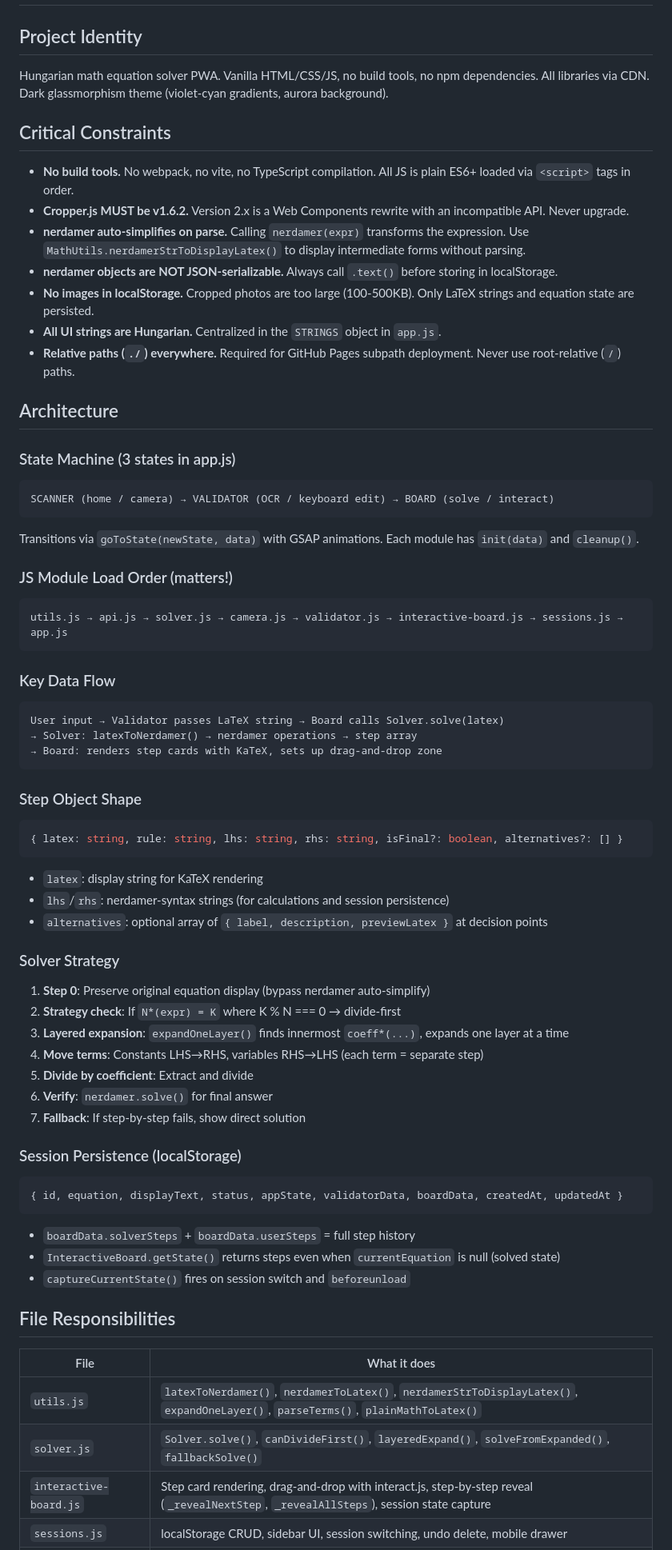
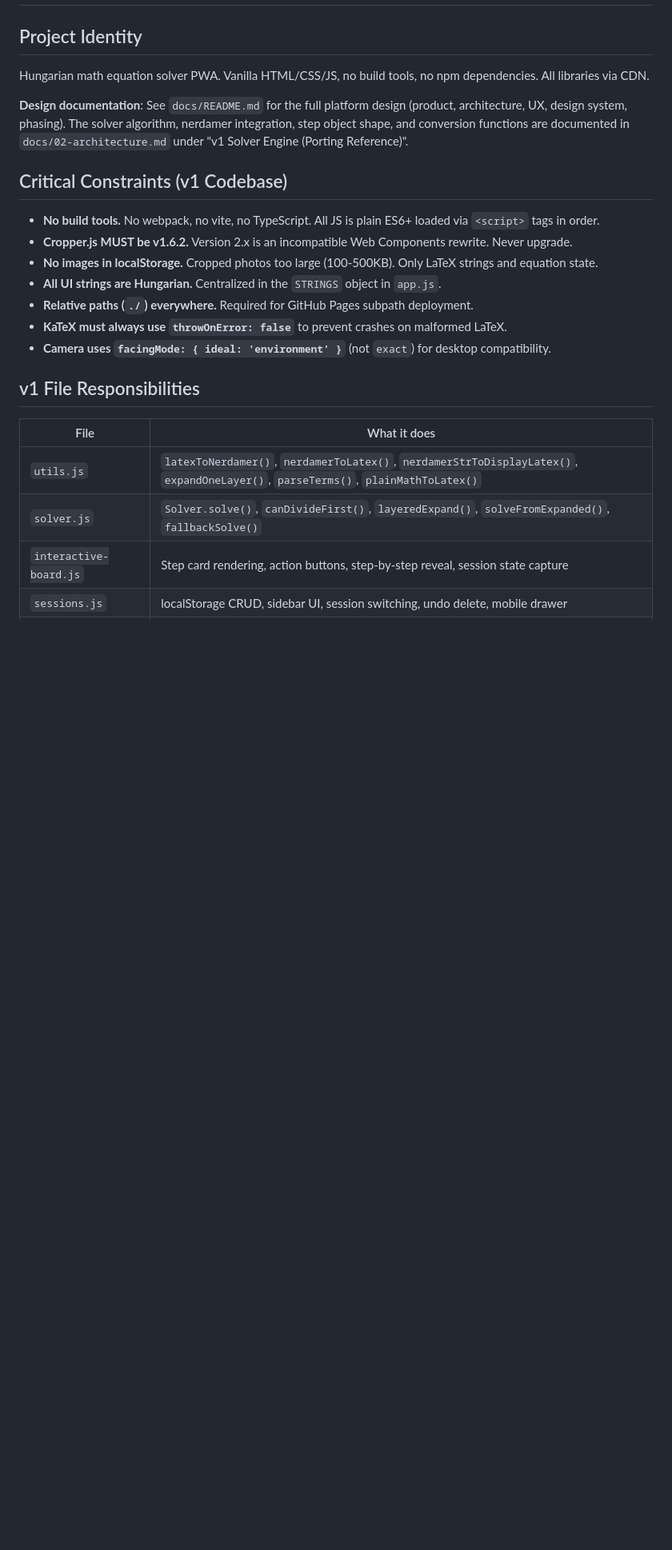
Before and after one commit to bodis/CrackTheX, a Markdown page: CLAUDE.md, the part around one of its changes. Shown at 80% size. Rendered like a GitHub page; blank space fills up the shorter version.

Commit message:
Narrow CLAUDE.md: remove duplicated content, reference docs/
Removed sections now covered by docs/02-architecture.md:
- Solver strategy (7-step algorithm)
- Step object shape
- Session persistence schema
- Key data flow
- State machine details
- nerdamer gotchas (referenced via link instead)

Kept v1-specific operational content not in docs:
- Build tool constraints, Cropper.js version lock
- File responsibilities table with function names
- JS load order
- Common gotchas specific to v1 codebase
- Test equations and verification steps

CLAUDE.md is now ~60 lines (was ~100). Points to docs/ for architecture details.

Co-Authored-By: Claude Opus 4.6 (1M context) <noreply@anthropic.com>

````diff
--- a/CLAUDE.md
+++ b/CLAUDE.md
@@ -2,77 +2,25 @@
 
 ## Project Identity
 
-Hungarian math equation solver PWA. Vanilla HTML/CSS/JS, no build tools, no npm dependencies. All libraries via CDN. Dark glassmorphism theme (violet-cyan gradients, aurora background).
+Hungarian math equation solver PWA. Vanilla HTML/CSS/JS, no build tools, no npm dependencies. All libraries via CDN.
 
-## Critical Constraints
+**Design documentation**: See `docs/README.md` for the full platform design (product, architecture, UX, design system, phasing). The solver algorithm, nerdamer integration, step object shape, and conversion functions are documented in `docs/02-architecture.md` under "v1 Solver Engine (Porting Reference)".
 
-- **No build tools.** No webpack, no vite, no TypeScript compilation. All JS is plain ES6+ loaded via `<script>` tags in order.
-- **Cropper.js MUST be v1.6.2.** Version 2.x is a Web Components rewrite with an incompatible API. Never upgrade.
-- **nerdamer auto-simplifies on parse.** Calling `nerdamer(expr)` transforms the expression. Use `MathUtils.nerdamerStrToDisplayLatex()` to display intermediate forms without parsing.
-- **nerdamer objects are NOT JSON-serializable.** Always call `.text()` before storing in localStorage.
-- **No images in localStorage.** Cropped photos are too large (100-500KB). Only LaTeX strings and equation state are persisted.
+## Critical Constraints (v1 Codebase)
+
+- **No build tools.** No webpack, no vite, no TypeScript. All JS is plain ES6+ loaded via `<script>` tags in order.
+- **Cropper.js MUST be v1.6.2.** Version 2.x is an incompatible Web Components rewrite. Never upgrade.
+- **No images in localStorage.** Cropped photos too large (100-500KB). Only LaTeX strings and equation state.
 - **All UI strings are Hungarian.** Centralized in the `STRINGS` object in `app.js`.
-- **Relative paths (`./`) everywhere.** Required for GitHub Pages subpath deployment. Never use root-relative (`/`) paths.
+- **Relative paths (`./`) everywhere.** Required for GitHub Pages subpath deployment.
+- **KaTeX must always use `throwOnError: false`** to prevent crashes on malformed LaTeX.
+- **Camera uses `facingMode: { ideal: 'environment' }`** (not `exact`) for desktop compatibility.
 
-## Architecture
-
-### State Machine (3 states in app.js)
-
-```
-SCANNER (home / camera) → VALIDATOR (OCR / keyboard edit) → BOARD (solve / interact)
-```
-
-Transitions via `goToState(newState, data)` with GSAP animations. Each module has `init(data)` and `cleanup()`.
-
-### JS Module Load Order (matters!)
-
-```
-utils.js → api.js → solver.js → camera.js → validator.js → interactive-board.js → sessions.js → app.js
-```
-
-### Key Data Flow
-
-```
-User input → Validator passes LaTeX string → Board calls Solver.solve(latex)
-→ Solver: latexToNerdamer() → nerdamer operations → step array
-→ Board: renders step cards with KaTeX, sets up drag-and-drop zone
-```
-
-### Step Object Shape
-
-```javascript
-{ latex: string, rule: string, lhs: string, rhs: string, isFinal?: boolean, alternatives?: [] }
-```
-
-- `latex`: display string for KaTeX rendering
-- `lhs`/`rhs`: nerdamer-syntax strings (for calculations and session persistence)
-- `alternatives`: optional array of `{ label, description, previewLatex }` at decision points
-
-### Solver Strategy
-
-1. **Step 0**: Preserve original equation display (bypass nerdamer auto-simplify)
-2. **Strategy check**: If `N*(expr) = K` where K % N === 0 → divide-first
-3. **Layered expansion**: `expandOneLayer()` finds innermost `coeff*(...)`, expands one layer at a time
-4. **Move terms**: Constants LHS→RHS, variables RHS→LHS (each term = separate step)
-5. **Divide by coefficient**: Extract and divide
-6. **Verify**: `nerdamer.solve()` for final answer
-7. **Fallback**: If step-by-step fails, show direct solution
-
-### Session Persistence (localStorage)
-
-```javascript
-{ id, equation, displayText, status, appState, validatorData, boardData, createdAt, updatedAt }
-```
-
-- `boardData.solverSteps` + `boardData.userSteps` = full step history
-- `InteractiveBoard.getState()` returns steps even when `currentEquation` is null (solved state)
-- `captureCurrentState()` fires on session switch and `beforeunload`
-
-## File Responsibilities
+## v1 File Responsibilities
 
 | File | What it does |
 |------|-------------|
 | `utils.js` | `latexToNerdamer()`, `nerdamerToLatex()`, `nerdamerStrToDisplayLatex()`, `expandOneLayer()`, `parseTerms()`, `plainMathToLatex()` |
 | `solver.js` | `Solver.solve()`, `canDivideFirst()`, `layeredExpand()`, `solveFromExpanded()`, `fallbackSolve()` |
-| `interactive-board.js` | Step card rendering, drag-and-drop with interact.js, step-by-step reveal (`_revealNextStep`, `_revealAllSteps`), session state capture |
+| `interactive-board.js` | Step card rendering, action buttons, step-by-step reveal, session state capture |
 | `sessions.js` | localStorage CRUD, sidebar UI, session switching, undo delete, mobile drawer |
````
Also changed, not shown: other parts of CLAUDE.md (+12 -7 lines).
